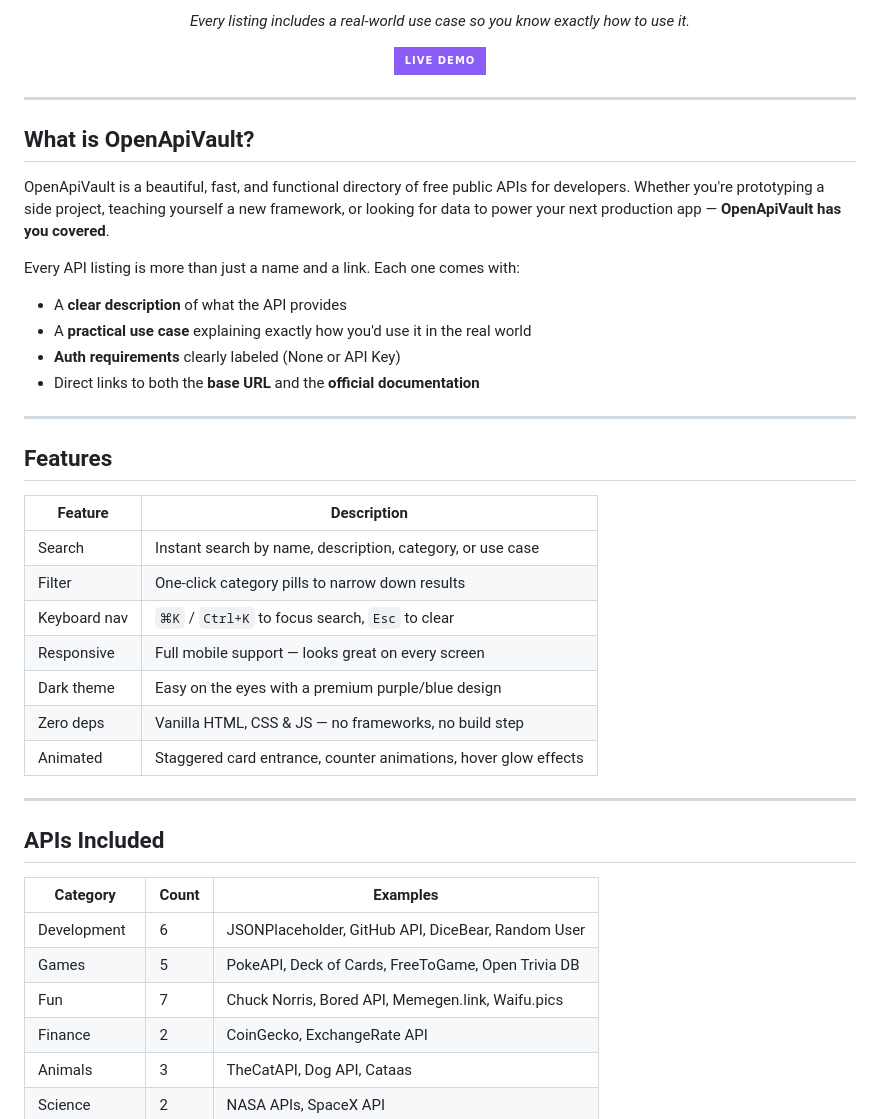
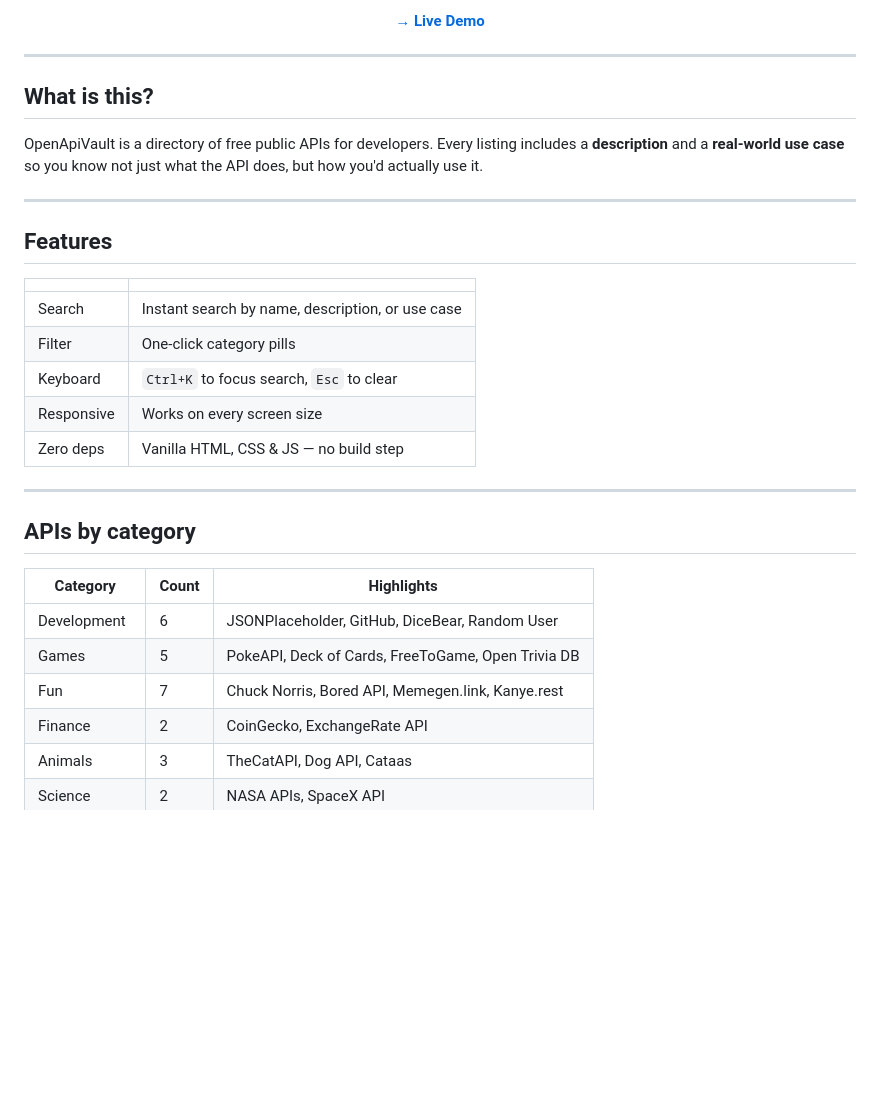
Before and after one commit to JamesCowx/OpenApiVault, a Markdown page: README.md, the part around one of its changes. Drawn GitHub-style; badges without logos; blank space fills up the shorter version.

```diff
--- a/README.md
+++ b/README.md
@@ -20,46 +23,35 @@
 
-*Every listing includes a real-world use case so you know exactly how to use it.*
-
-[![Live Demo](https://img.shields.io/badge/LIVE_DEMO-8b5cf6?style=for-the-badge&logo=vercel&logoColor=white)](https://jamescowx.github.io/OpenApiVault)
-
-</div>
+<p align="center">
+  <a href="https://jamescowx.github.io/OpenApiVault"><strong>→ Live Demo</strong></a>
+</p>
 
 ---
 
-## What is OpenApiVault?
+## What is this?
 
-OpenApiVault is a beautiful, fast, and functional directory of free public APIs for developers. Whether you're prototyping a side project, teaching yourself a new framework, or looking for data to power your next production app — **OpenApiVault has you covered**.
-
-Every API listing is more than just a name and a link. Each one comes with:
-
-- A **clear description** of what the API provides
-- A **practical use case** explaining exactly how you'd use it in the real world
-- **Auth requirements** clearly labeled (None or API Key)
-- Direct links to both the **base URL** and the **official documentation**
+OpenApiVault is a directory of free public APIs for developers. Every listing includes a **description** and a **real-world use case** so you know not just what the API does, but how you'd actually use it.
 
 ---
 
 ## Features
 
-| Feature | Description |
+| | |
 |---|---|
-| Search | Instant search by name, description, category, or use case |
-| Filter | One-click category pills to narrow down results |
-| Keyboard nav | `⌘K` / `Ctrl+K` to focus search, `Esc` to clear |
-| Responsive | Full mobile support — looks great on every screen |
-| Dark theme | Easy on the eyes with a premium purple/blue design |
-| Zero deps | Vanilla HTML, CSS & JS — no frameworks, no build step |
-| Animated | Staggered card entrance, counter animations, hover glow effects |
+| Search | Instant search by name, description, or use case |
+| Filter | One-click category pills |
+| Keyboard | `Ctrl+K` to focus search, `Esc` to clear |
+| Responsive | Works on every screen size |
+| Zero deps | Vanilla HTML, CSS & JS — no build step |
 
 ---
 
-## APIs Included
+## APIs by category
 
-| Category | Count | Examples |
+| Category | Count | Highlights |
 |---|---|---|
-| Development | 6 | JSONPlaceholder, GitHub API, DiceBear, Random User |
+| Development | 6 | JSONPlaceholder, GitHub, DiceBear, Random User |
 | Games | 5 | PokeAPI, Deck of Cards, FreeToGame, Open Trivia DB |
-| Fun | 7 | Chuck Norris, Bored API, Memegen.link, Waifu.pics |
+| Fun | 7 | Chuck Norris, Bored API, Memegen.link, Kanye.rest |
 | Finance | 2 | CoinGecko, ExchangeRate API |
 | Animals | 3 | TheCatAPI, Dog API, Cataas |
 | Science | 2 | NASA APIs, SpaceX API |
```
Also changed, not shown: other parts of README.md (+40 -62 lines).
